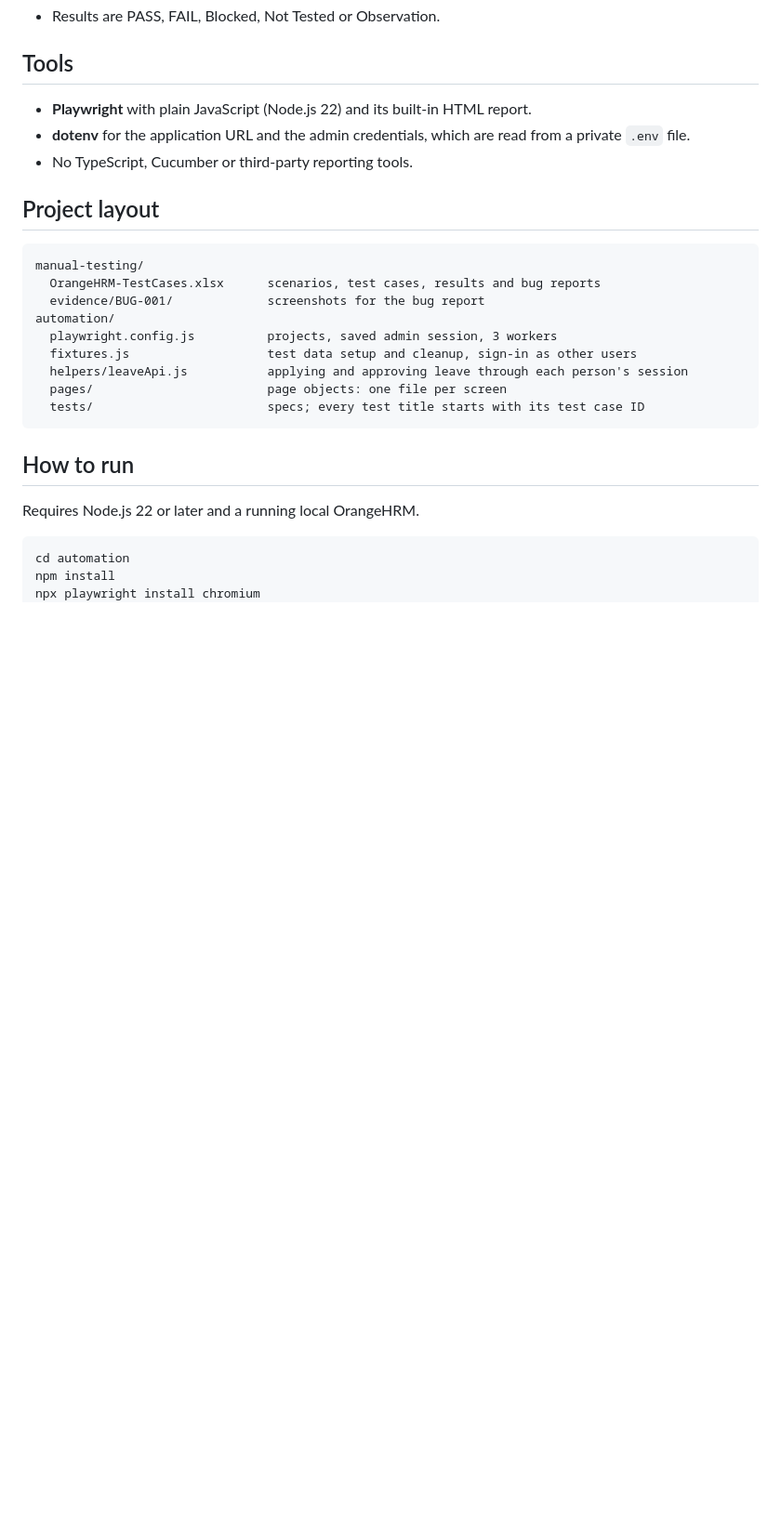
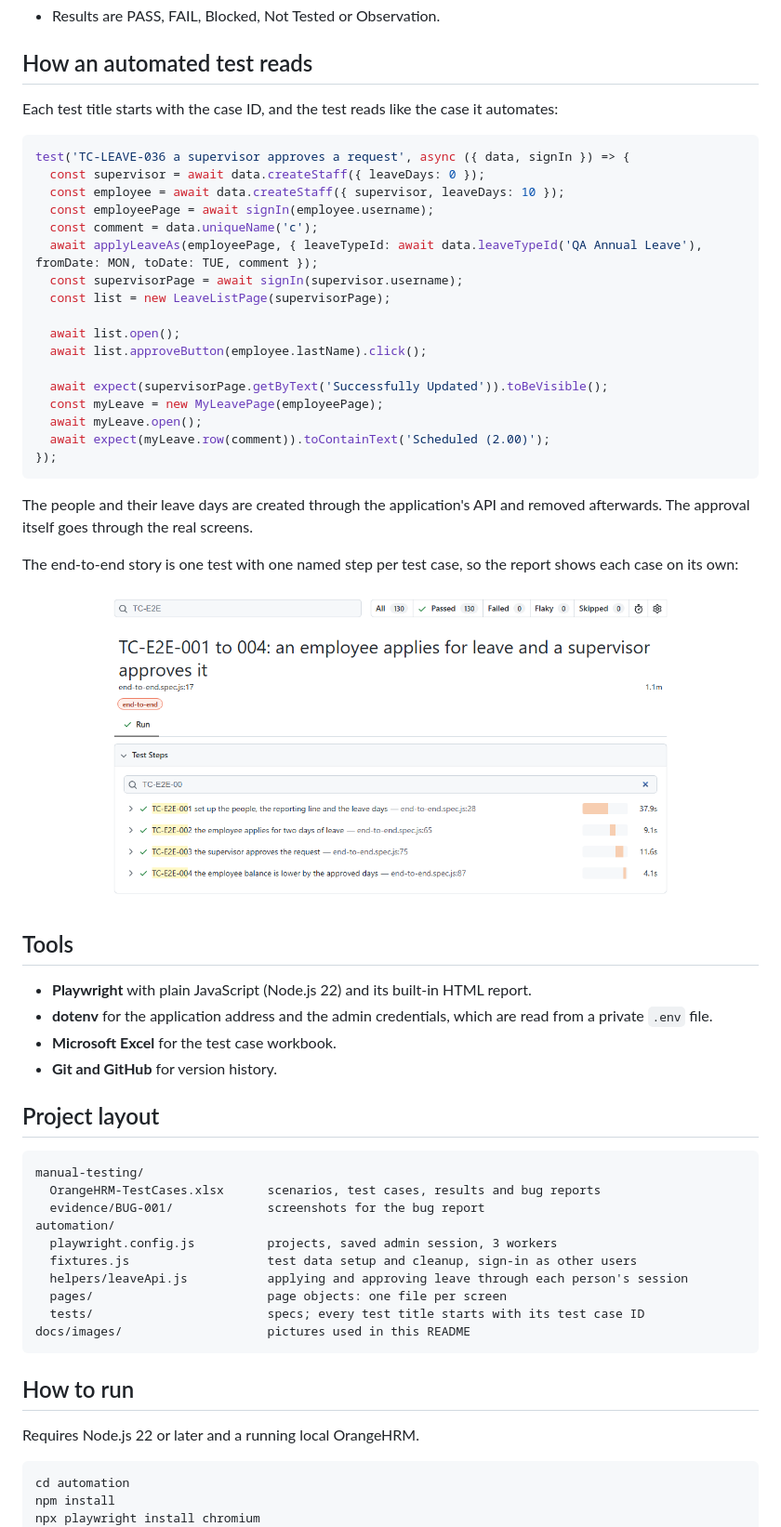
Before and after one commit to Sana-nas/orangehrm-qa, a Markdown page: README.md, the part around one of its changes. Shown at 93% size. GitHub-like rendering; pictures changed too: docs/images/playwright-report-end-to-end.png (added); blank space fills up the shorter version.

````diff
--- a/README.md
+++ b/README.md
@@ -39,10 +87,41 @@ Out of scope: other modules, performance and security testing, and the mobile ap
 - Results are PASS, FAIL, Blocked, Not Tested or Observation.
+
+## How an automated test reads
+
+Each test title starts with the case ID, and the test reads like the case it automates:
+
+```js
+test('TC-LEAVE-036 a supervisor approves a request', async ({ data, signIn }) => {
+  const supervisor = await data.createStaff({ leaveDays: 0 });
+  const employee = await data.createStaff({ supervisor, leaveDays: 10 });
+  const employeePage = await signIn(employee.username);
+  const comment = data.uniqueName('c');
+  await applyLeaveAs(employeePage, { leaveTypeId: await data.leaveTypeId('QA Annual Leave'), fromDate: MON, toDate: TUE, comment });
+  const supervisorPage = await signIn(supervisor.username);
+  const list = new LeaveListPage(supervisorPage);
+
+  await list.open();
+  await list.approveButton(employee.lastName).click();
+
+  await expect(supervisorPage.getByText('Successfully Updated')).toBeVisible();
+  const myLeave = new MyLeavePage(employeePage);
+  await myLeave.open();
+  await expect(myLeave.row(comment)).toContainText('Scheduled (2.00)');
+});
+```
+
+The people and their leave days are created through the application's API and removed afterwards. The approval itself goes through the real screens.
+
+The end-to-end story is one test with one named step per test case, so the report shows each case on its own:
+
+![Playwright report: the end-to-end test and its four steps](docs/images/playwright-report-end-to-end.png)
 
 ## Tools
 
 - **Playwright** with plain JavaScript (Node.js 22) and its built-in HTML report.
-- **dotenv** for the application URL and the admin credentials, which are read from a private `.env` file.
-- No TypeScript, Cucumber or third-party reporting tools.
+- **dotenv** for the application address and the admin credentials, which are read from a private `.env` file.
+- **Microsoft Excel** for the test case workbook.
+- **Git and GitHub** for version history.
 
 ## Project layout
 
@@ -56,6 +135,7 @@ automation/
   helpers/leaveApi.js           applying and approving leave through each person's session
   pages/                        page objects: one file per screen
   tests/                        specs; every test title starts with its test case ID
+docs/images/                    pictures used in this README
 ```
 
 ## How to run
````
Also changed, not shown: other parts of README.md (+63 -15 lines), docs/images/playwright-report.png (added), docs/images/workbook-bug-report.png (added), docs/images/workbook-leave-cases.png (added), docs/images/workbook-scenarios.png (added).
